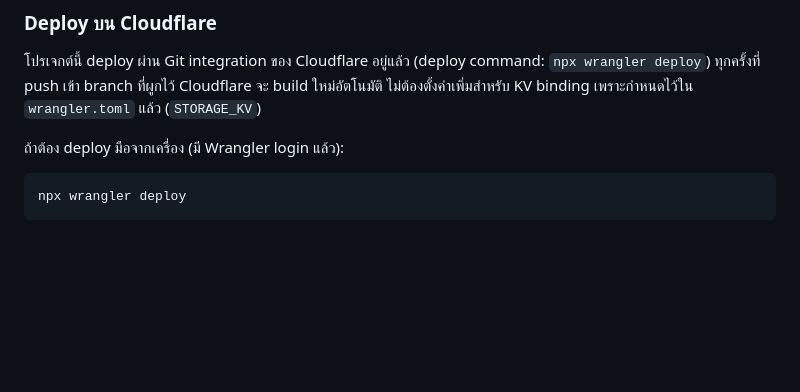
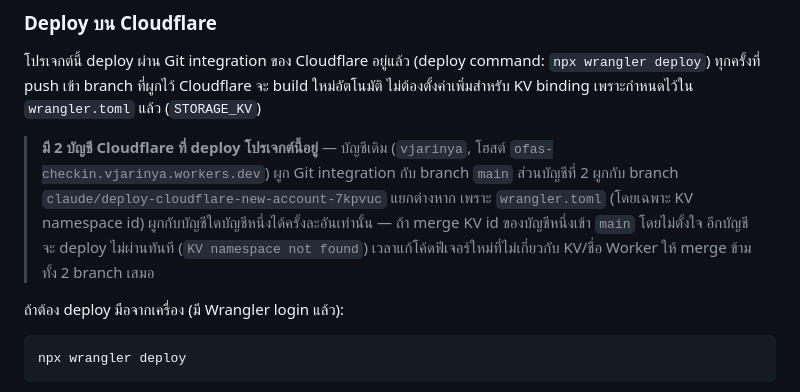
Before and after one commit to namnam1906/ofas-meeting-checkin, a Markdown page: README.md, the part around the change. Drawn GitHub-style; blank space fills up the shorter version.

Commit message:
Deploy: บันทึกการตั้งค่า 2 บัญชี Cloudflare แยก branch ใน README
บัญชีเดิม (vjarinya) ผูกกับ main, บัญชีใหม่ผูกกับ branch นี้แยกต่างหาก
เพื่อไม่ให้ wrangler.toml (KV namespace id) ชนกันระหว่าง 2 บัญชี
push commit นี้เพื่อ trigger build ใหม่บน branch ที่บัญชีใหม่เพิ่งผูกไว้

Co-Authored-By: Claude Sonnet 5 <noreply@anthropic.com>
Claude-Session: https://claude.ai/code/session_01KJaTeXDoiPTGNp8uQE2cZP

````diff
--- a/README.md
+++ b/README.md
@@ -87,6 +87,8 @@ wrangler.toml          config ผูก assets directory + KV binding
 
 โปรเจกต์นี้ deploy ผ่าน Git integration ของ Cloudflare อยู่แล้ว (deploy command: `npx wrangler deploy`) ทุกครั้งที่ push เข้า branch ที่ผูกไว้ Cloudflare จะ build ใหม่อัตโนมัติ ไม่ต้องตั้งค่าเพิ่มสำหรับ KV binding เพราะกำหนดไว้ใน `wrangler.toml` แล้ว (`STORAGE_KV`)
 
+> **มี 2 บัญชี Cloudflare ที่ deploy โปรเจกต์นี้อยู่** — บัญชีเดิม (`vjarinya`, โฮสต์ `ofas-checkin.vjarinya.workers.dev`) ผูก Git integration กับ branch `main` ส่วนบัญชีที่ 2 ผูกกับ branch `claude/deploy-cloudflare-new-account-7kpvuc` แยกต่างหาก เพราะ `wrangler.toml` (โดยเฉพาะ KV namespace id) ผูกกับบัญชีใดบัญชีหนึ่งได้ครั้งละอันเท่านั้น — ถ้า merge KV id ของบัญชีหนึ่งเข้า `main` โดยไม่ตั้งใจ อีกบัญชีจะ deploy ไม่ผ่านทันที (`KV namespace not found`) เวลาแก้โค้ดฟีเจอร์ใหม่ที่ไม่เกี่ยวกับ KV/ชื่อ Worker ให้ merge ข้ามทั้ง 2 branch เสมอ
+
 ถ้าต้อง deploy มือจากเครื่อง (มี Wrangler login แล้ว):
 ```
 npx wrangler deploy
````
